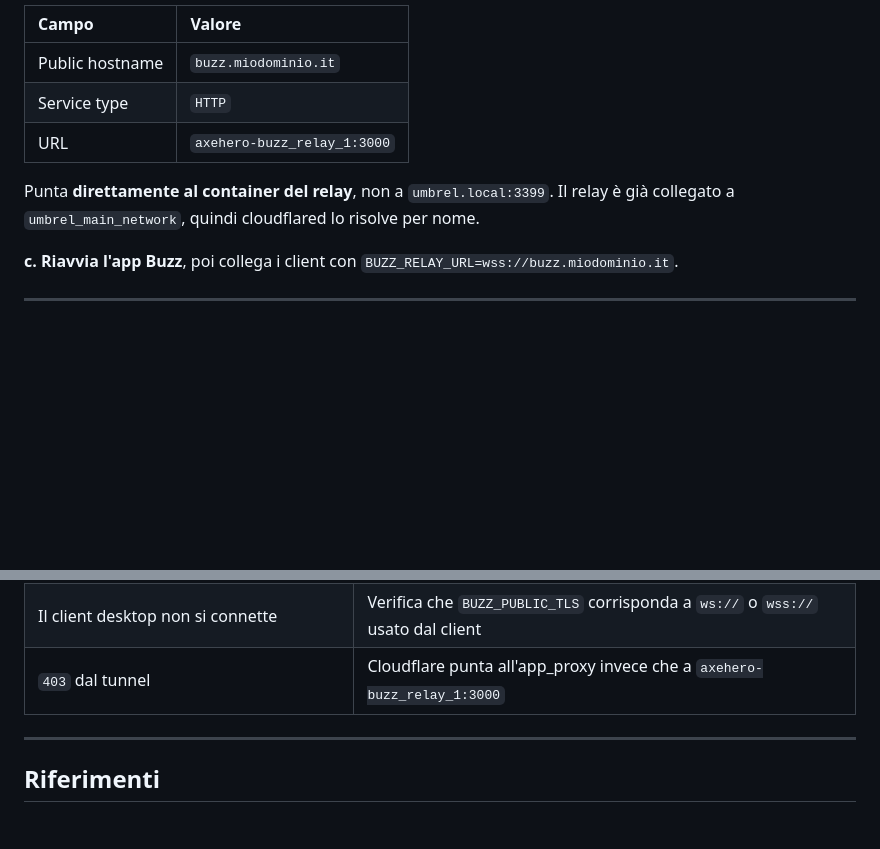
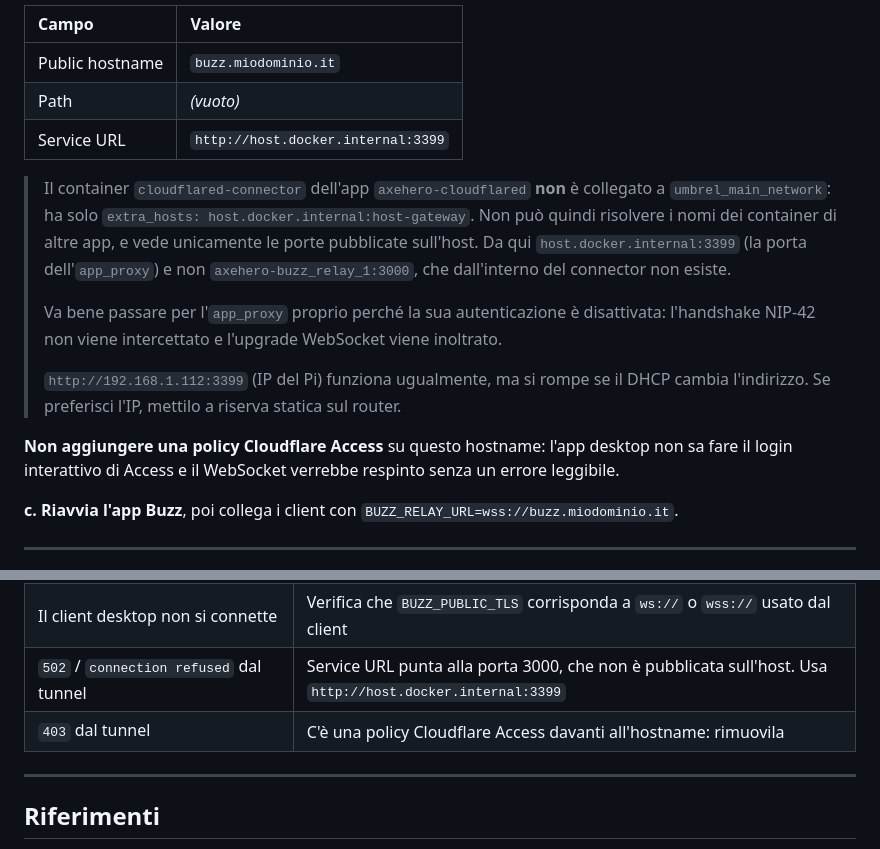
Before and after one commit to pasmer/pro-umbrel-app-store, a Markdown page: axehero-buzz/README.md, 2 parts joined by grey strips. Rendered like a GitHub page; blank space fills up the shorter version.

Commit message:
docs: update Cloudflare tunnel configuration instructions and troubleshooting guide for app_proxy connectivity

```diff
--- a/axehero-buzz/README.md
+++ b/axehero-buzz/README.md
@@ -85,11 +85,23 @@ o nella dashboard Cloudflare Zero Trust:
 | Campo | Valore |
 | :--- | :--- |
 | Public hostname | `buzz.miodominio.it` |
-| Service type | `HTTP` |
-| URL | `axehero-buzz_relay_1:3000` |
+| Path | *(vuoto)* |
+| Service URL | `http://host.docker.internal:3399` |
 
-Punta **direttamente al container del relay**, non a `umbrel.local:3399`. Il relay è già collegato a
-`umbrel_main_network`, quindi cloudflared lo risolve per nome.
+> Il container `cloudflared-connector` dell'app `axehero-cloudflared` **non** è collegato a
+> `umbrel_main_network`: ha solo `extra_hosts: host.docker.internal:host-gateway`. Non può quindi
+> risolvere i nomi dei container di altre app, e vede unicamente le porte pubblicate sull'host.
+> Da qui `host.docker.internal:3399` (la porta dell'`app_proxy`) e non `axehero-buzz_relay_1:3000`,
+> che dall'interno del connector non esiste.
+>
+> Va bene passare per l'`app_proxy` proprio perché la sua autenticazione è disattivata: l'handshake
+> NIP-42 non viene intercettato e l'upgrade WebSocket viene inoltrato.
+>
+> `http://192.168.1.112:3399` (IP del Pi) funziona ugualmente, ma si rompe se il DHCP cambia
+> l'indirizzo. Se preferisci l'IP, mettilo a riserva statica sul router.
+
+**Non aggiungere una policy Cloudflare Access** su questo hostname: l'app desktop non sa fare il
+login interattivo di Access e il WebSocket verrebbe respinto senza un errore leggibile.
 
 **c. Riavvia l'app Buzz**, poi collega i client con `BUZZ_RELAY_URL=wss://buzz.miodominio.it`.
 
@@ -139,7 +151,8 @@ docker ps --filter name=axehero-buzz
 | `ERRORE DI CONFIGURAZIONE` nei log | `RELAY_OWNER_PUBKEY` malformato in `buzz.env` |
 | I canali sono spariti dopo un cambio di dominio | Nuova community seminata: rimetti il vecchio `BUZZ_PUBLIC_HOST` |
 | Il client desktop non si connette | Verifica che `BUZZ_PUBLIC_TLS` corrisponda a `ws://` o `wss://` usato dal client |
-| `403` dal tunnel | Cloudflare punta all'app_proxy invece che a `axehero-buzz_relay_1:3000` |
+| `502` / `connection refused` dal tunnel | Service URL punta alla porta 3000, che non è pubblicata sull'host. Usa `http://host.docker.internal:3399` |
+| `403` dal tunnel | C'è una policy Cloudflare Access davanti all'hostname: rimuovila |
 
 ---
 
```
